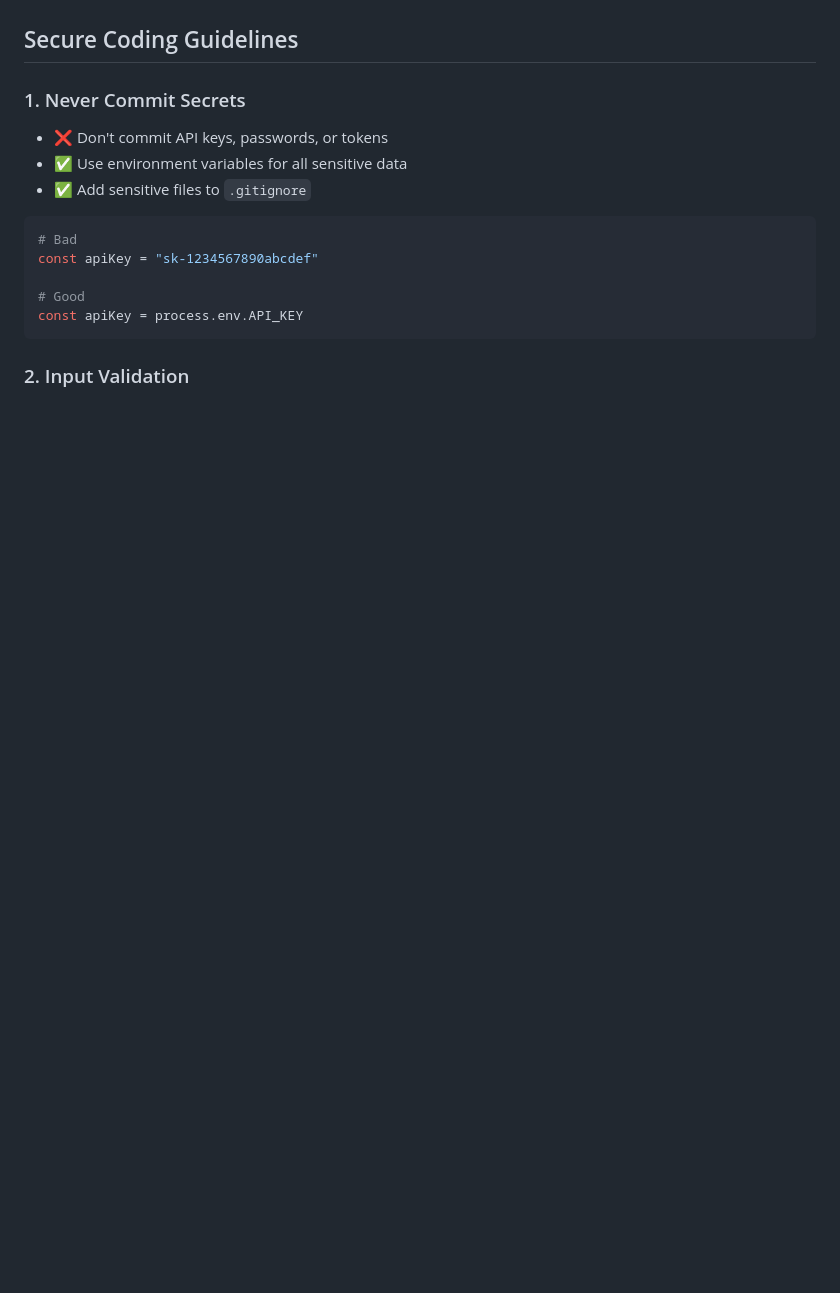
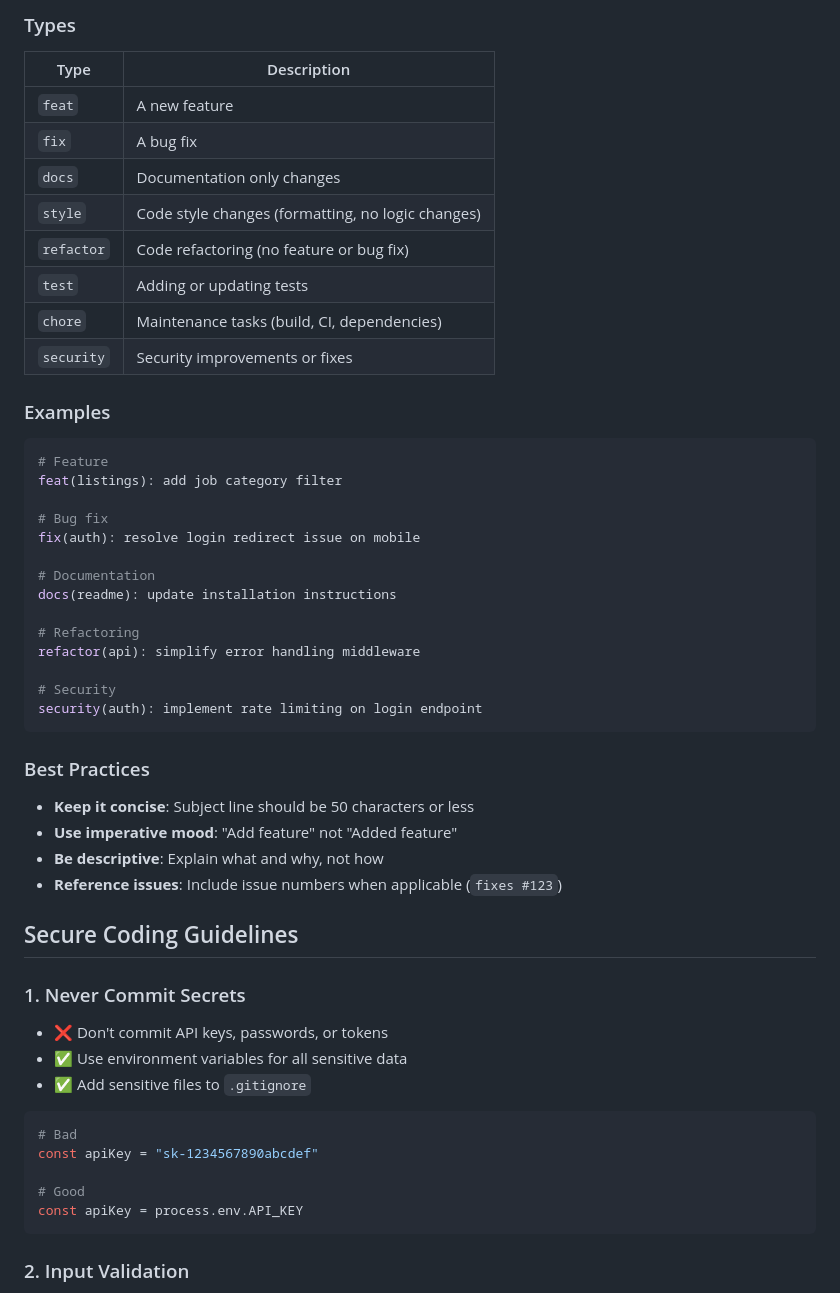
Before and after one commit to ShemaM/alx-project-nexus, a Markdown page: CONTRIBUTING.md, the part around one of its changes. Drawn GitHub-style; blank space fills up the shorter version.

````diff
--- a/CONTRIBUTING.md
+++ b/CONTRIBUTING.md
@@ -38,3 +161,41 @@ git checkout -b feature/your-feature-name
+### Types
+
+| Type | Description |
+|------|-------------|
+| `feat` | A new feature |
+| `fix` | A bug fix |
+| `docs` | Documentation only changes |
+| `style` | Code style changes (formatting, no logic changes) |
+| `refactor` | Code refactoring (no feature or bug fix) |
+| `test` | Adding or updating tests |
+| `chore` | Maintenance tasks (build, CI, dependencies) |
+| `security` | Security improvements or fixes |
+
+### Examples
+
+```bash
+# Feature
+feat(listings): add job category filter
+
+# Bug fix
+fix(auth): resolve login redirect issue on mobile
+
+# Documentation
+docs(readme): update installation instructions
+
+# Refactoring
+refactor(api): simplify error handling middleware
+
+# Security
+security(auth): implement rate limiting on login endpoint
+```
+
+### Best Practices
+
+- **Keep it concise**: Subject line should be 50 characters or less
+- **Use imperative mood**: "Add feature" not "Added feature"
+- **Be descriptive**: Explain what and why, not how
+- **Reference issues**: Include issue numbers when applicable (`fixes #123`)
 
 ## Secure Coding Guidelines
 
````
Also changed, not shown: other parts of CONTRIBUTING.md (+126 -3 lines), README.md (added, +226 -0 lines), SECURITY.md (+79 -17 lines).
